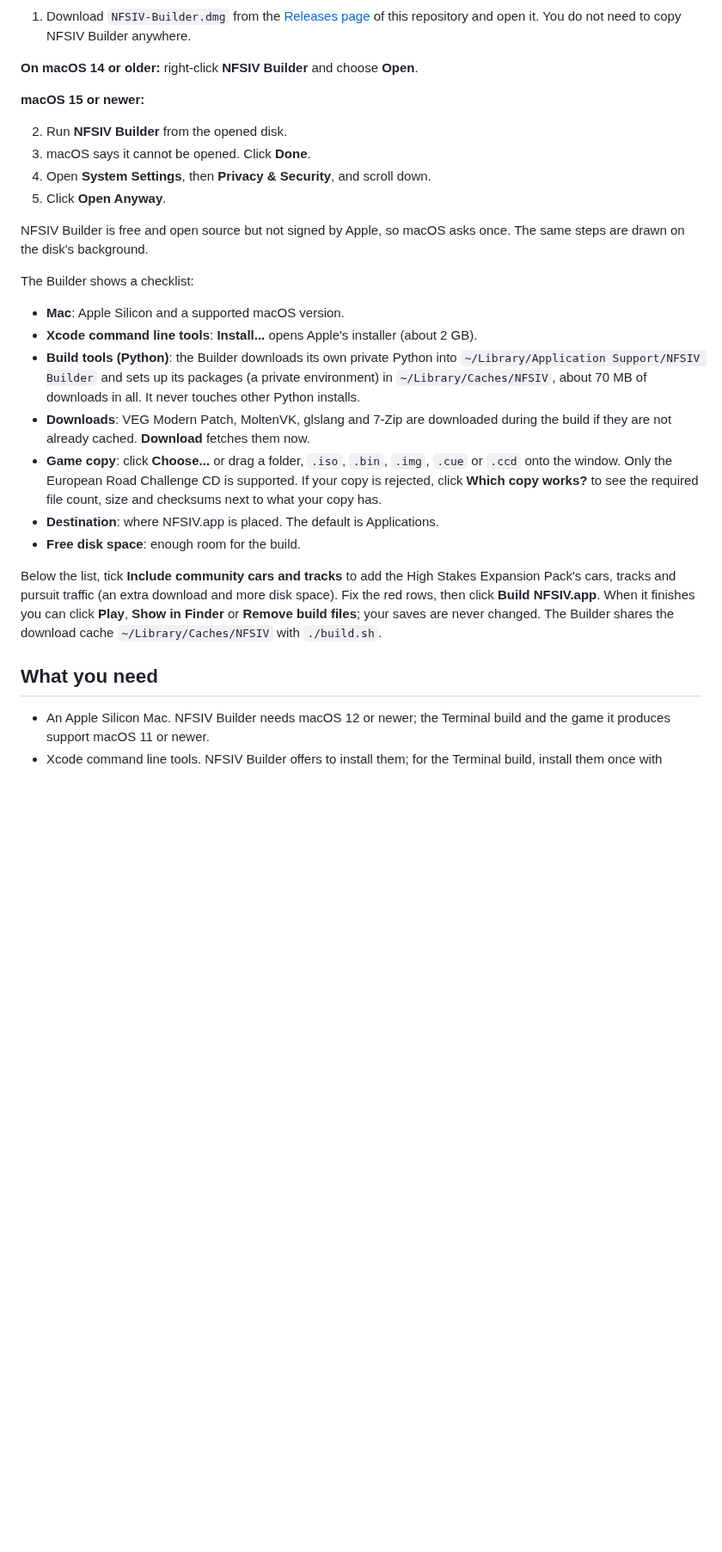
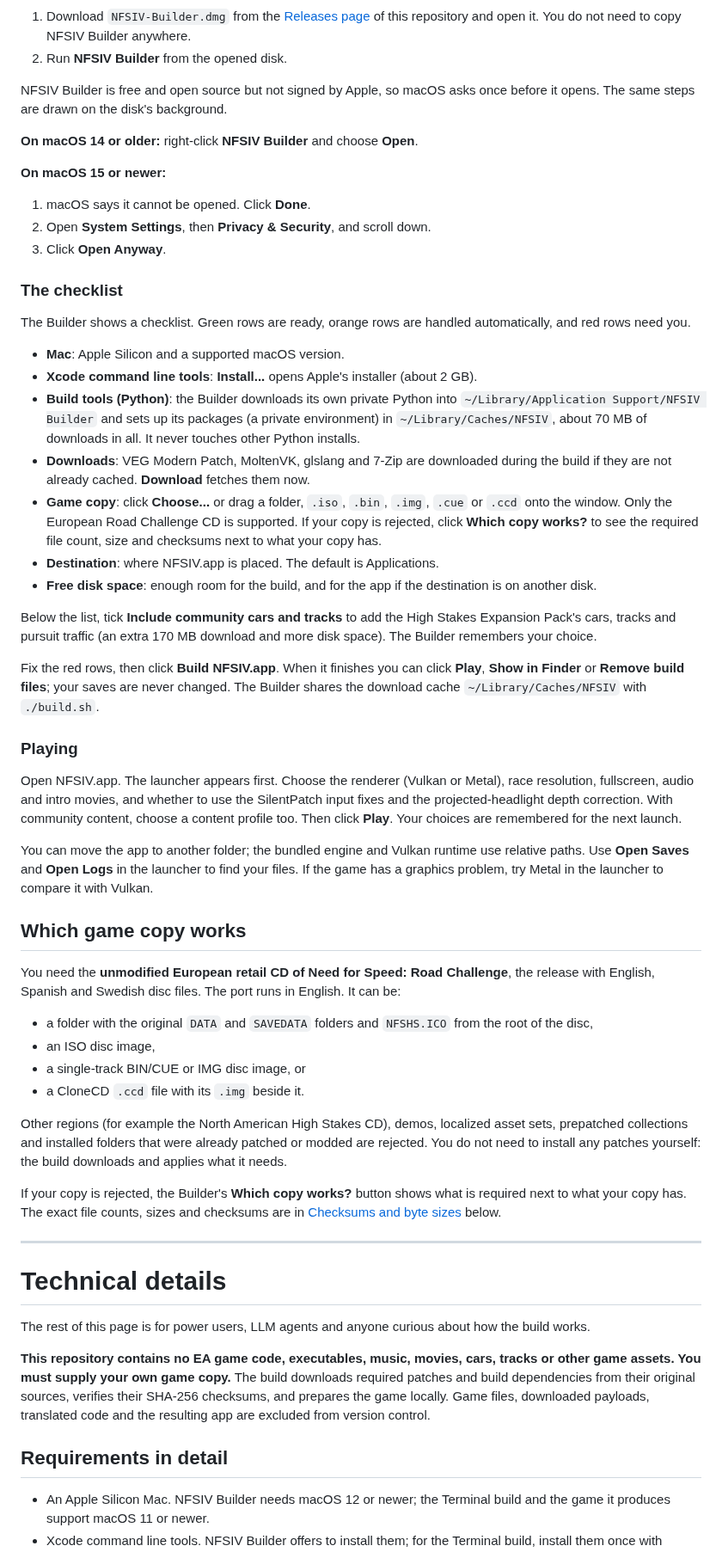
Before and after one commit to 007hacky007/need-for-speed-4-macos-arm64, a Markdown page: README.md, the part around one of its changes. Shown at 86% size. Rendered like a GitHub page; blank space fills up the shorter version.

```diff
--- a/README.md
+++ b/README.md
@@ -12,18 +37,20 @@ NFSIV Builder is a small app that installs what is missing and builds NFSIV.app
 
 1. Download `NFSIV-Builder.dmg` from the [Releases page](../../releases/latest) of this repository and open it. You do not need to copy NFSIV Builder anywhere.
+2. Run **NFSIV Builder** from the opened disk.
+
+NFSIV Builder is free and open source but not signed by Apple, so macOS asks once before it opens. The same steps are drawn on the disk's background.
 
 **On macOS 14 or older:** right-click **NFSIV Builder** and choose **Open**.
 
-**macOS 15 or newer:**
+**On macOS 15 or newer:**
 
-2. Run **NFSIV Builder** from the opened disk.
-3. macOS says it cannot be opened. Click **Done**.
-4. Open **System Settings**, then **Privacy & Security**, and scroll down.
-5. Click **Open Anyway**.
+1. macOS says it cannot be opened. Click **Done**.
+2. Open **System Settings**, then **Privacy & Security**, and scroll down.
+3. Click **Open Anyway**.
 
-NFSIV Builder is free and open source but not signed by Apple, so macOS asks once. The same steps are drawn on the disk's background.
+### The checklist
 
-The Builder shows a checklist:
+The Builder shows a checklist. Green rows are ready, orange rows are handled automatically, and red rows need you.
 
 - **Mac**: Apple Silicon and a supported macOS version.
 - **Xcode command line tools**: **Install...** opens Apple's installer (about 2 GB).
@@ -31,11 +58,40 @@ The Builder shows a checklist:
 - **Downloads**: VEG Modern Patch, MoltenVK, glslang and 7-Zip are downloaded during the build if they are not already cached. **Download** fetches them now.
 - **Game copy**: click **Choose...** or drag a folder, `.iso`, `.bin`, `.img`, `.cue` or `.ccd` onto the window. Only the European Road Challenge CD is supported. If your copy is rejected, click **Which copy works?** to see the required file count, size and checksums next to what your copy has.
 - **Destination**: where NFSIV.app is placed. The default is Applications.
-- **Free disk space**: enough room for the build.
+- **Free disk space**: enough room for the build, and for the app if the destination is on another disk.
 
-Below the list, tick **Include community cars and tracks** to add the High Stakes Expansion Pack's cars, tracks and pursuit traffic (an extra download and more disk space). Fix the red rows, then click **Build NFSIV.app**. When it finishes you can click **Play**, **Show in Finder** or **Remove build files**; your saves are never changed. The Builder shares the download cache `~/Library/Caches/NFSIV` with `./build.sh`.
+Below the list, tick **Include community cars and tracks** to add the High Stakes Expansion Pack's cars, tracks and pursuit traffic (an extra 170 MB download and more disk space). The Builder remembers your choice.
 
-## What you need
+Fix the red rows, then click **Build NFSIV.app**. When it finishes you can click **Play**, **Show in Finder** or **Remove build files**; your saves are never changed. The Builder shares the download cache `~/Library/Caches/NFSIV` with `./build.sh`.
+
+### Playing
+
+Open NFSIV.app. The launcher appears first. Choose the renderer (Vulkan or Metal), race resolution, fullscreen, audio and intro movies, and whether to use the SilentPatch input fixes and the projected-headlight depth correction. With community content, choose a content profile too. Then click **Play**. Your choices are remembered for the next launch.
+
+You can move the app to another folder; the bundled engine and Vulkan runtime use relative paths. Use **Open Saves** and **Open Logs** in the launcher to find your files. If the game has a graphics problem, try Metal in the launcher to compare it with Vulkan.
+
+## Which game copy works
+
+You need the **unmodified European retail CD of Need for Speed: Road Challenge**, the release with English, Spanish and Swedish disc files. The port runs in English. It can be:
+
+- a folder with the original `DATA` and `SAVEDATA` folders and `NFSHS.ICO` from the root of the disc,
+- an ISO disc image,
+- a single-track BIN/CUE or IMG disc image, or
+- a CloneCD `.ccd` file with its `.img` beside it.
+
+Other regions (for example the North American High Stakes CD), demos, localized asset sets, prepatched collections and installed folders that were already patched or modded are rejected. You do not need to install any patches yourself: the build downloads and applies what it needs.
+
+If your copy is rejected, the Builder's **Which copy works?** button shows what is required next to what your copy has. The exact file counts, sizes and checksums are in [Checksums and byte sizes](#checksums-and-byte-sizes) below.
+
+---
+
+# Technical details
+
+The rest of this page is for power users, LLM agents and anyone curious about how the build works.
+
+**This repository contains no EA game code, executables, music, movies, cars, tracks or other game assets. You must supply your own game copy.** The build downloads required patches and build dependencies from their original sources, verifies their SHA-256 checksums, and prepares the game locally. Game files, downloaded payloads, translated code and the resulting app are excluded from version control.
+
+## Requirements in detail
 
 - An Apple Silicon Mac. NFSIV Builder needs macOS 12 or newer; the Terminal build and the game it produces support macOS 11 or newer.
 - Xcode command line tools. NFSIV Builder offers to install them; for the Terminal build, install them once with `xcode-select --install`. These are the only part that comes from Apple.
```
Also changed, not shown: other parts of README.md (+43 -20 lines), docs/images/builder.png (added).
